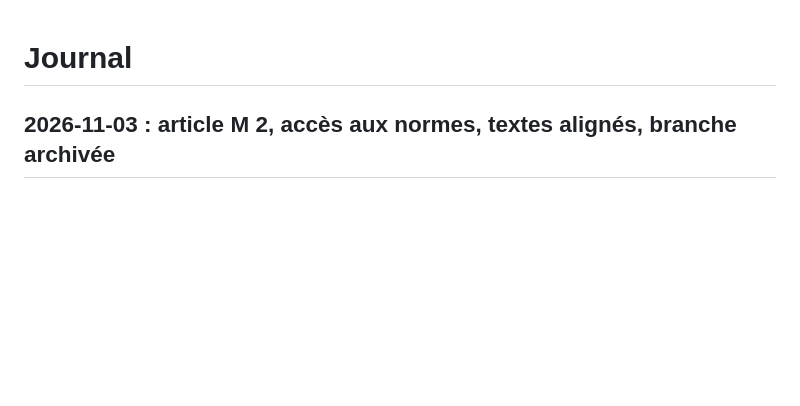
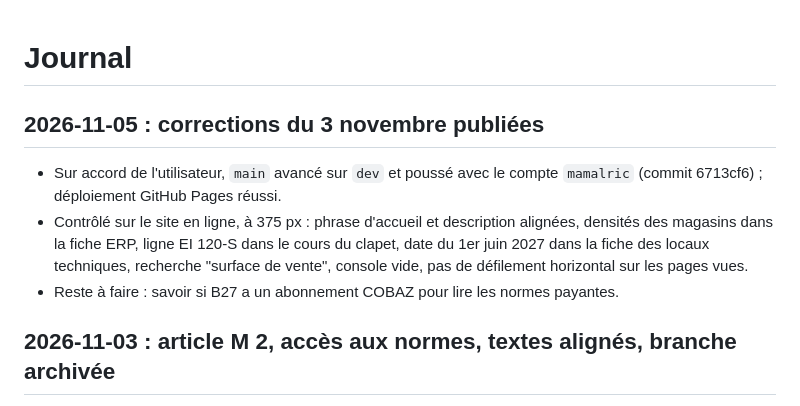
Before and after one commit to mamalric/bible-technique, a Markdown page: JOURNAL.md, the part around the change. GitHub-like rendering; blank space fills up the shorter version.

Commit message:
Journal : corrections du 3 novembre publiées
Co-Authored-By: Claude Opus 5.5 <noreply@anthropic.com>

```diff
--- a/JOURNAL.md
+++ b/JOURNAL.md
@@ -1,6 +1,12 @@
 # Journal
 
 <!-- Dernière entrée en haut. Une entrée par session de travail ou par décision. Date au format AAAA-MM-JJ. -->
+
+## 2026-11-05 : corrections du 3 novembre publiées
+
+- Sur accord de l'utilisateur, `main` avancé sur `dev` et poussé avec le compte `mamalric` (commit 6713cf6) ; déploiement GitHub Pages réussi.
+- Contrôlé sur le site en ligne, à 375 px : phrase d'accueil et description alignées, densités des magasins dans la fiche ERP, ligne EI 120-S dans le cours du clapet, date du 1er juin 2027 dans la fiche des locaux techniques, recherche "surface de vente", console vide, pas de défilement horizontal sur les pages vues.
+- Reste à faire : savoir si B27 a un abonnement COBAZ pour lire les normes payantes.
 
 ## 2026-11-03 : article M 2, accès aux normes, textes alignés, branche archivée
 
```
Also changed, not shown: FICHE.md (+2 -2 lines).
